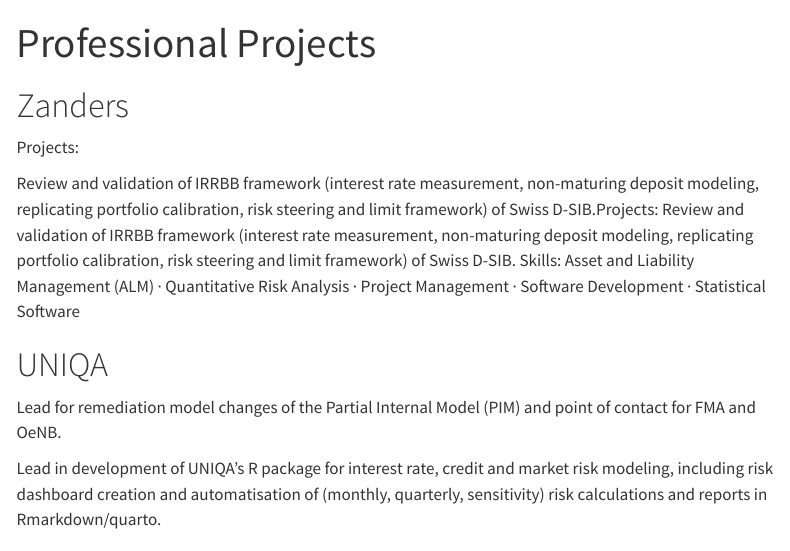
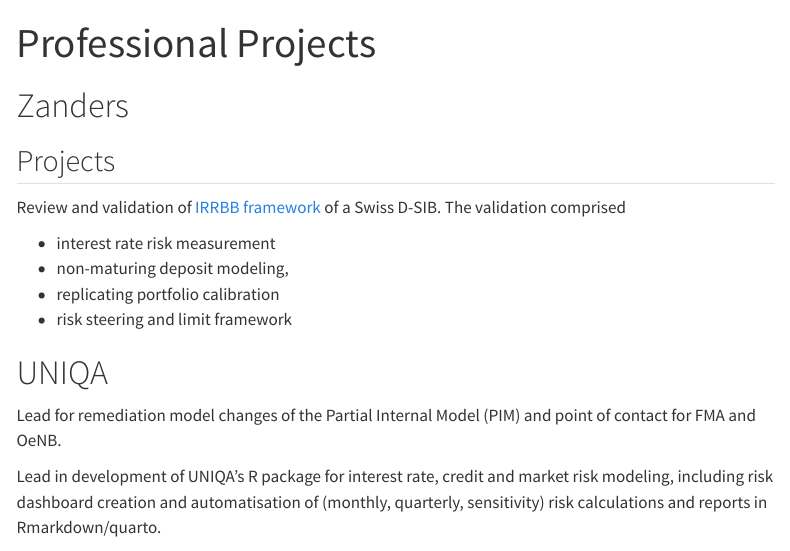
Before and after one commit to bfunovits/bfunovits.github.io, a Quarto document (projects_professional.qmd): the page in a window 1100 px wide, from its top. Rendered offline with R 4.5, knitr and Pandoc in place of Quarto, with nearby package versions; menus at the side of the page are left out.

Commit message:
formatting

```diff
--- a/projects_professional.qmd
+++ b/projects_professional.qmd
@@ -4,10 +4,15 @@
 
 # Zanders
 
-Projects:
+## Projects
 
-Review and validation of IRRBB framework (interest rate measurement, non-maturing deposit modeling, replicating portfolio calibration, risk steering and limit framework) of Swiss D-SIB.Projects: Review and validation of IRRBB framework (interest rate measurement, non-maturing deposit modeling, replicating portfolio calibration, risk steering and limit framework) of Swiss D-SIB.
-Skills: Asset and Liability Management (ALM) · Quantitative Risk Analysis · Project Management · Software Development · Statistical Software
+Review and validation of [IRRBB framework](https://www.finma.ch/de/~/media/finma/dokumente/dokumentencenter/myfinma/rundschreiben/finma-rs-2019-02.pdf) of a Swiss D-SIB.
+The validation comprised
+
+* interest rate risk measurement
+* non-maturing deposit modeling,
+* replicating portfolio calibration
+* risk steering and limit framework
 
 
 # UNIQA
```
Also changed, not shown: academia.qmd (+1 -1 lines).
